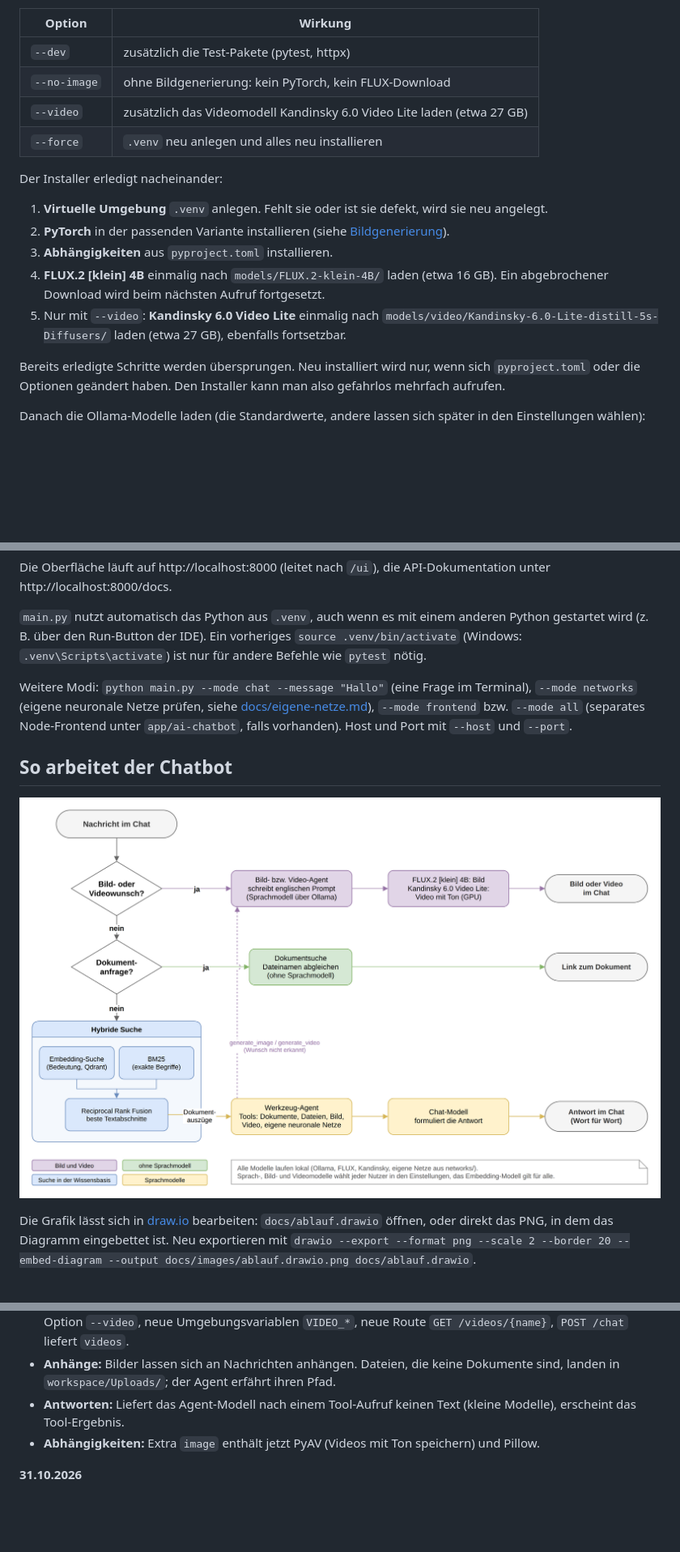
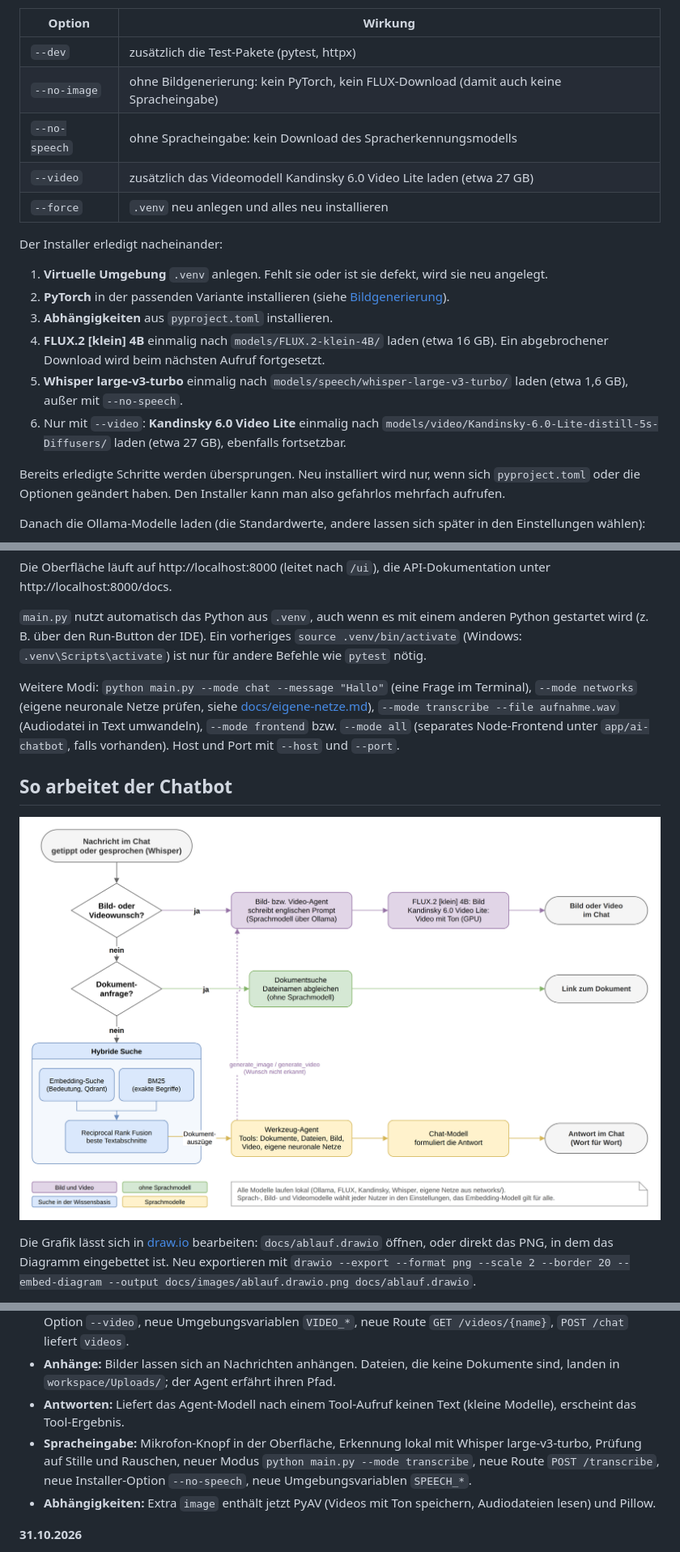
Before and after one commit to Christian-Alexander141/RAG_Chatbot, a Markdown page: README.md, 3 parts joined by grey strips. Shown at 81% size. Rendered like a GitHub page; pictures changed too: docs/images/ablauf.drawio.png; blank space fills up the shorter version.

```diff
--- a/README.md
+++ b/README.md
@@ -38,7 +40,8 @@ Beide Starter rufen `install.py` auf. Das geht auch direkt: `python install.py -
 | Option | Wirkung |
 |---|---|
 | `--dev` | zusätzlich die Test-Pakete (pytest, httpx) |
-| `--no-image` | ohne Bildgenerierung: kein PyTorch, kein FLUX-Download |
+| `--no-image` | ohne Bildgenerierung: kein PyTorch, kein FLUX-Download (damit auch keine Spracheingabe) |
+| `--no-speech` | ohne Spracheingabe: kein Download des Spracherkennungsmodells |
 | `--video` | zusätzlich das Videomodell Kandinsky 6.0 Video Lite laden (etwa 27 GB) |
 | `--force` | `.venv` neu anlegen und alles neu installieren |
 
@@ -48,7 +51,8 @@ Der Installer erledigt nacheinander:
 2. **PyTorch** in der passenden Variante installieren (siehe [Bildgenerierung](#bildgenerierung)).
 3. **Abhängigkeiten** aus `pyproject.toml` installieren.
 4. **FLUX.2 [klein] 4B** einmalig nach `models/FLUX.2-klein-4B/` laden (etwa 16 GB). Ein abgebrochener Download wird beim nächsten Aufruf fortgesetzt.
-5. Nur mit `--video`: **Kandinsky 6.0 Video Lite** einmalig nach `models/video/Kandinsky-6.0-Lite-distill-5s-Diffusers/` laden (etwa 27 GB), ebenfalls fortsetzbar.
+5. **Whisper large-v3-turbo** einmalig nach `models/speech/whisper-large-v3-turbo/` laden (etwa 1,6 GB), außer mit `--no-speech`.
+6. Nur mit `--video`: **Kandinsky 6.0 Video Lite** einmalig nach `models/video/Kandinsky-6.0-Lite-distill-5s-Diffusers/` laden (etwa 27 GB), ebenfalls fortsetzbar.
 
 Bereits erledigte Schritte werden übersprungen. Neu installiert wird nur, wenn sich `pyproject.toml` oder die Optionen geändert haben. Den Installer kann man also gefahrlos mehrfach aufrufen.
 
@@ -76,7 +80,7 @@ Die Oberfläche läuft auf http://localhost:8000 (leitet nach `/ui`), die API-Do
 
 `main.py` nutzt automatisch das Python aus `.venv`, auch wenn es mit einem anderen Python gestartet wird (z. B. über den Run-Button der IDE). Ein vorheriges `source .venv/bin/activate` (Windows: `.venv\Scripts\activate`) ist nur für andere Befehle wie `pytest` nötig.
 
-Weitere Modi: `python main.py --mode chat --message "Hallo"` (eine Frage im Terminal), `--mode networks` (eigene neuronale Netze prüfen, siehe [docs/eigene-netze.md](docs/eigene-netze.md)), `--mode frontend` bzw. `--mode all` (separates Node-Frontend unter `app/ai-chatbot`, falls vorhanden). Host und Port mit `--host` und `--port`.
+Weitere Modi: `python main.py --mode chat --message "Hallo"` (eine Frage im Terminal), `--mode networks` (eigene neuronale Netze prüfen, siehe [docs/eigene-netze.md](docs/eigene-netze.md)), `--mode transcribe --file aufnahme.wav` (Audiodatei in Text umwandeln), `--mode frontend` bzw. `--mode all` (separates Node-Frontend unter `app/ai-chatbot`, falls vorhanden). Host und Port mit `--host` und `--port`.
 
 ## So arbeitet der Chatbot
 
@@ -325,7 +353,8 @@ Alles, was zur Laufzeit entsteht, steht in `.gitignore` und landet nicht im Repo
 - **Video-Agent:** Videos mit Ton aus Text oder aus einem Bild mit Kandinsky 6.0 Video Lite (MIT). Erkennung von Videowünschen, Tool `generate_video`, Auswahl des Videomodells in den Einstellungen, neue Installer-Option `--video`, neue Umgebungsvariablen `VIDEO_*`, neue Route `GET /videos/{name}`, `POST /chat` liefert `videos`.
 - **Anhänge:** Bilder lassen sich an Nachrichten anhängen. Dateien, die keine Dokumente sind, landen in `workspace/Uploads/`; der Agent erfährt ihren Pfad.
 - **Antworten:** Liefert das Agent-Modell nach einem Tool-Aufruf keinen Text (kleine Modelle), erscheint das Tool-Ergebnis.
-- **Abhängigkeiten:** Extra `image` enthält jetzt PyAV (Videos mit Ton speichern) und Pillow.
+- **Spracheingabe:** Mikrofon-Knopf in der Oberfläche, Erkennung lokal mit Whisper large-v3-turbo, Prüfung auf Stille und Rauschen, neuer Modus `python main.py --mode transcribe`, neue Route `POST /transcribe`, neue Installer-Option `--no-speech`, neue Umgebungsvariablen `SPEECH_*`.
+- **Abhängigkeiten:** Extra `image` enthält jetzt PyAV (Videos mit Ton speichern, Audiodateien lesen) und Pillow.
 
 **31.10.2026**
 
```
Also changed, not shown: other parts of README.md (+30 -4 lines), 11 other files.
